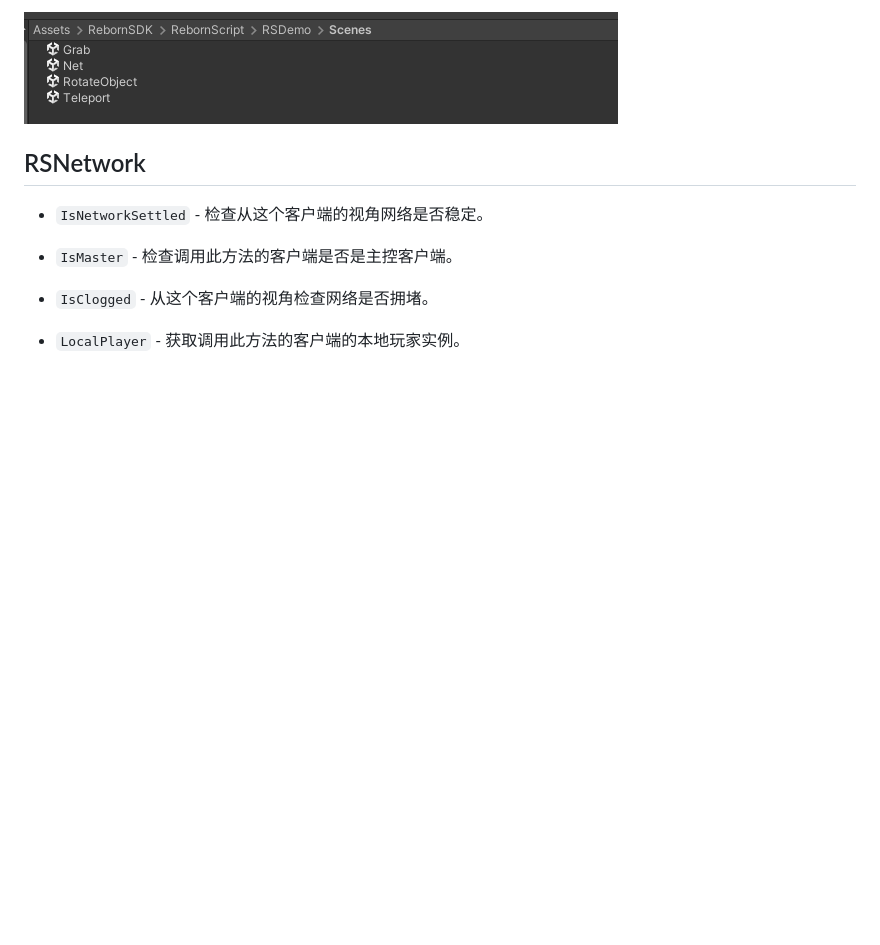
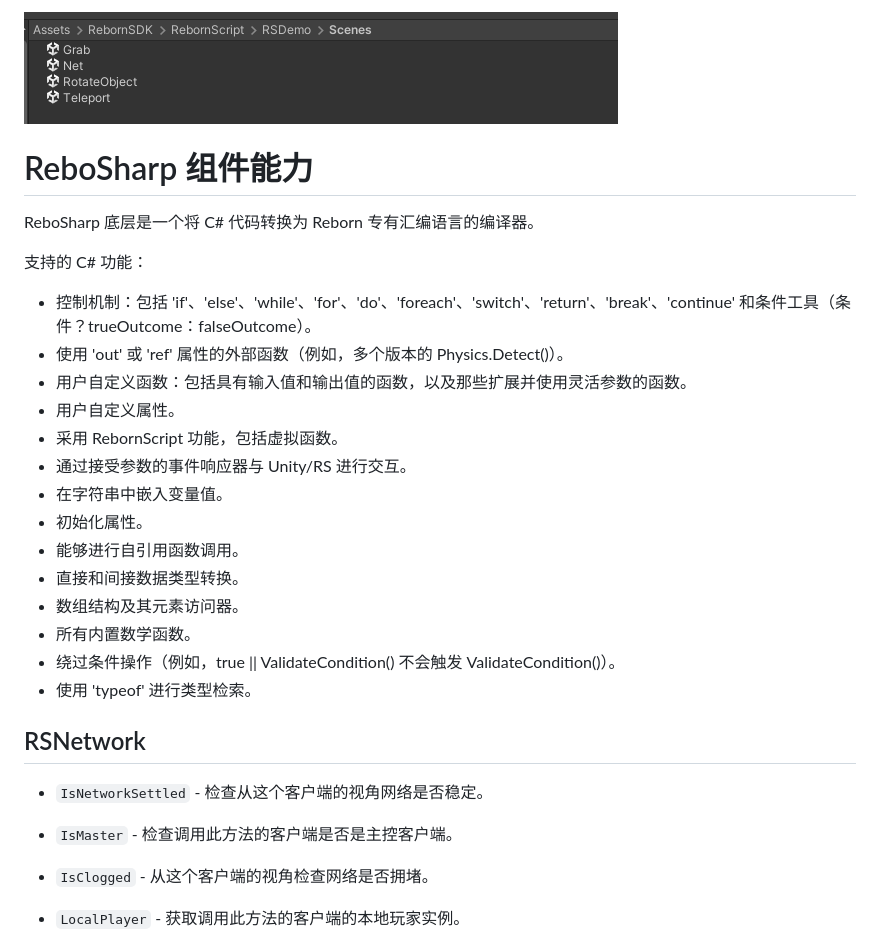
Before and after one commit to chocoluffy/rs_doc, a Markdown page: zh/README.md, the part around the change. GitHub-like rendering; blank space fills up the shorter version.

```diff
--- a/zh/README.md
+++ b/zh/README.md
@@ -22,6 +22,29 @@
 <div style="display: flex;">
   <div><img src="https://raw.githubusercontent.com/chocoluffy/rs_doc/master/images/demo6.png" alt="Image 1" style="height: 150px;" /></div>
 </div>
+
+
+# ReboSharp 组件能力
+
+ReboSharp 底层是一个将 C# 代码转换为 Reborn 专有汇编语言的编译器。
+
+支持的 C# 功能：
+
+- 控制机制：包括 'if'、'else'、'while'、'for'、'do'、'foreach'、'switch'、'return'、'break'、'continue' 和条件工具（条件？trueOutcome：falseOutcome）。
+- 使用 'out' 或 'ref' 属性的外部函数（例如，多个版本的 Physics.Detect()）。
+- 用户自定义函数：包括具有输入值和输出值的函数，以及那些扩展并使用灵活参数的函数。
+- 用户自定义属性。
+- 采用 RebornScript 功能，包括虚拟函数。
+- 通过接受参数的事件响应器与 Unity/RS 进行交互。
+- 在字符串中嵌入变量值。
+- 初始化属性。
+- 能够进行自引用函数调用。
+- 直接和间接数据类型转换。
+- 数组结构及其元素访问器。
+- 所有内置数学函数。
+- 绕过条件操作（例如，true || ValidateCondition() 不会触发 ValidateCondition()）。
+- 使用 'typeof' 进行类型检索。
+
 
 ## RSNetwork
 
```
Also changed, not shown: en/README.md (+27 -1 lines), jp/README.md (+22 -0 lines).
